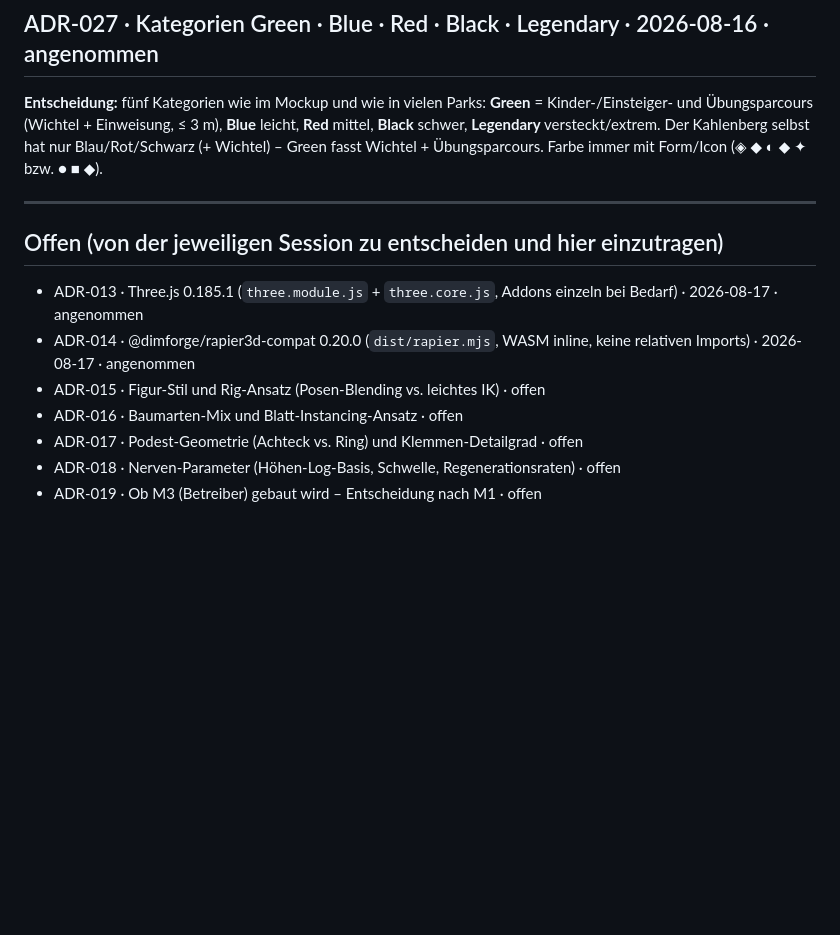
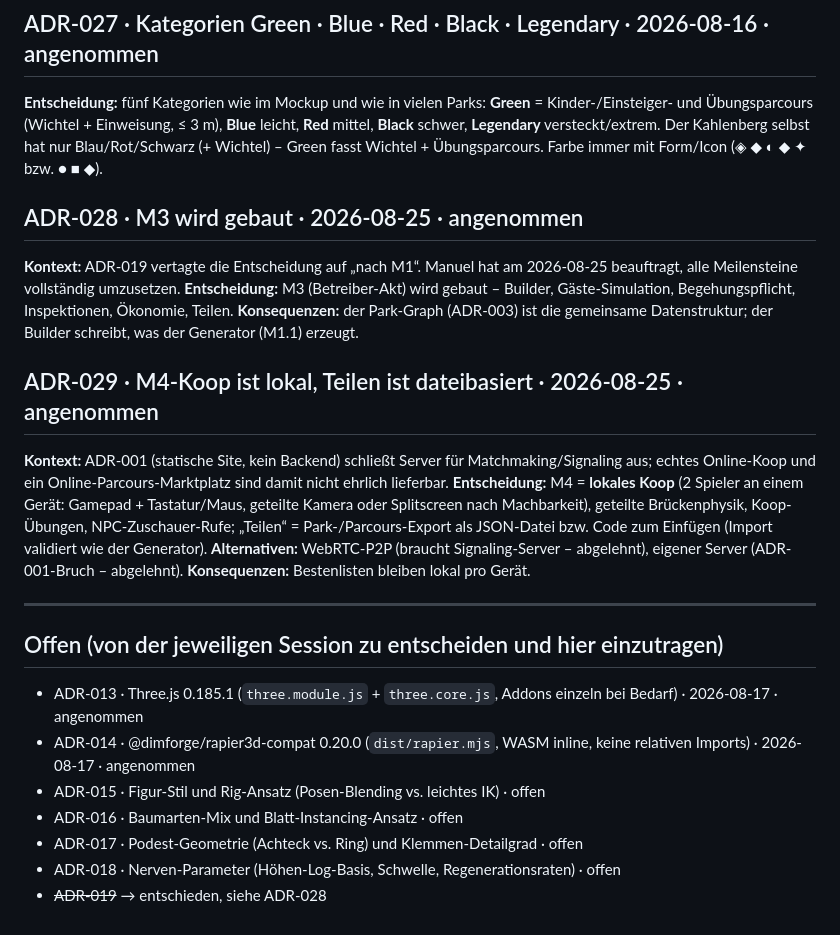
Before and after one commit to manuelhintermayr/wipfel-three-js, a Markdown page: docs/DECISIONS.md, the part around the change. Drawn GitHub-style; blank space fills up the shorter version.

Commit message:
docs(adr): decide M3 build (user mandate) and local-coop scope for M4

```diff
--- a/docs/DECISIONS.md
+++ b/docs/DECISIONS.md
@@ -126,6 +126,21 @@ und Übungsparcours (Wichtel + Einweisung, ≤ 3 m), **Blue** leicht, **Red** mi
 **Legendary** versteckt/extrem. Der Kahlenberg selbst hat nur Blau/Rot/Schwarz (+ Wichtel) – Green fasst
 Wichtel + Übungsparcours. Farbe immer mit Form/Icon (◈ ◆ ◐ ◆ ✦ bzw. ● ■ ◆).
 
+## ADR-028 · M3 wird gebaut · 2026-08-25 · angenommen
+**Kontext:** ADR-019 vertagte die Entscheidung auf „nach M1“. Manuel hat am 2026-08-25 beauftragt,
+alle Meilensteine vollständig umzusetzen. **Entscheidung:** M3 (Betreiber-Akt) wird gebaut – Builder,
+Gäste-Simulation, Begehungspflicht, Inspektionen, Ökonomie, Teilen. **Konsequenzen:** der Park-Graph
+(ADR-003) ist die gemeinsame Datenstruktur; der Builder schreibt, was der Generator (M1.1) erzeugt.
+
+## ADR-029 · M4-Koop ist lokal, Teilen ist dateibasiert · 2026-08-25 · angenommen
+**Kontext:** ADR-001 (statische Site, kein Backend) schließt Server für Matchmaking/Signaling aus;
+echtes Online-Koop und ein Online-Parcours-Marktplatz sind damit nicht ehrlich lieferbar.
+**Entscheidung:** M4 = **lokales Koop** (2 Spieler an einem Gerät: Gamepad + Tastatur/Maus, geteilte
+Kamera oder Splitscreen nach Machbarkeit), geteilte Brückenphysik, Koop-Übungen, NPC-Zuschauer-Rufe;
+„Teilen“ = Park-/Parcours-Export als JSON-Datei bzw. Code zum Einfügen (Import validiert wie der
+Generator). **Alternativen:** WebRTC-P2P (braucht Signaling-Server – abgelehnt), eigener Server
+(ADR-001-Bruch – abgelehnt). **Konsequenzen:** Bestenlisten bleiben lokal pro Gerät.
+
 ---
 
 ## Offen (von der jeweiligen Session zu entscheiden und hier einzutragen)
@@ -135,4 +150,4 @@ Wichtel + Übungsparcours. Farbe immer mit Form/Icon (◈ ◆ ◐ ◆ ✦ bzw.
 - ADR-016 · Baumarten-Mix und Blatt-Instancing-Ansatz · offen
 - ADR-017 · Podest-Geometrie (Achteck vs. Ring) und Klemmen-Detailgrad · offen
 - ADR-018 · Nerven-Parameter (Höhen-Log-Basis, Schwelle, Regenerationsraten) · offen
-- ADR-019 · Ob M3 (Betreiber) gebaut wird – Entscheidung nach M1 · offen
+- ~~ADR-019~~ → entschieden, siehe ADR-028
```
Also changed, not shown: ROADMAP.md (+2 -2 lines).
